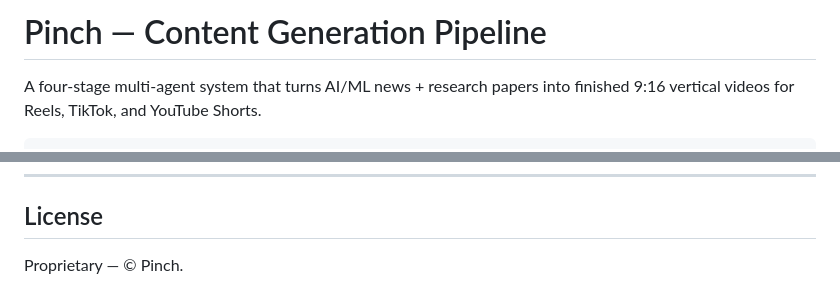
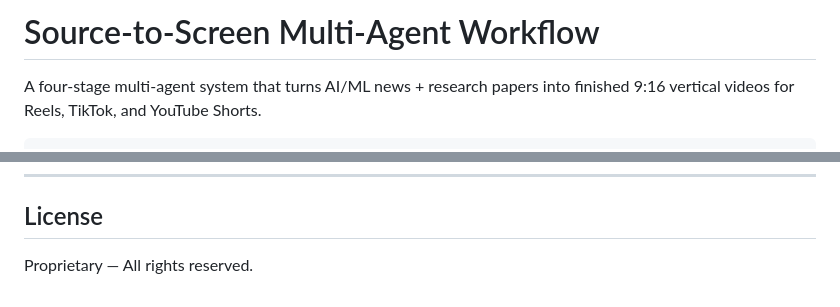
Before and after one commit to MythriP/Multiagent-workflow, a Markdown page: README.md, 2 parts joined by grey strips. GitHub-like rendering.

Commit message:
Rename README to Source-to-Screen workflow
Updated project title and license statement in README.

```diff
--- a/README.md
+++ b/README.md
@@ -1,4 +1,4 @@
-# Pinch — Content Generation Pipeline
+# Source-to-Screen Multi-Agent Workflow
 
 A four-stage multi-agent system that turns AI/ML news + research papers into finished 9:16 vertical videos for Reels, TikTok, and YouTube Shorts.
 
@@ -262,4 +262,4 @@ Each component has its own README with deeper details:
 
 ## License
 
-Proprietary — © Pinch.
+Proprietary — All rights reserved.
```
